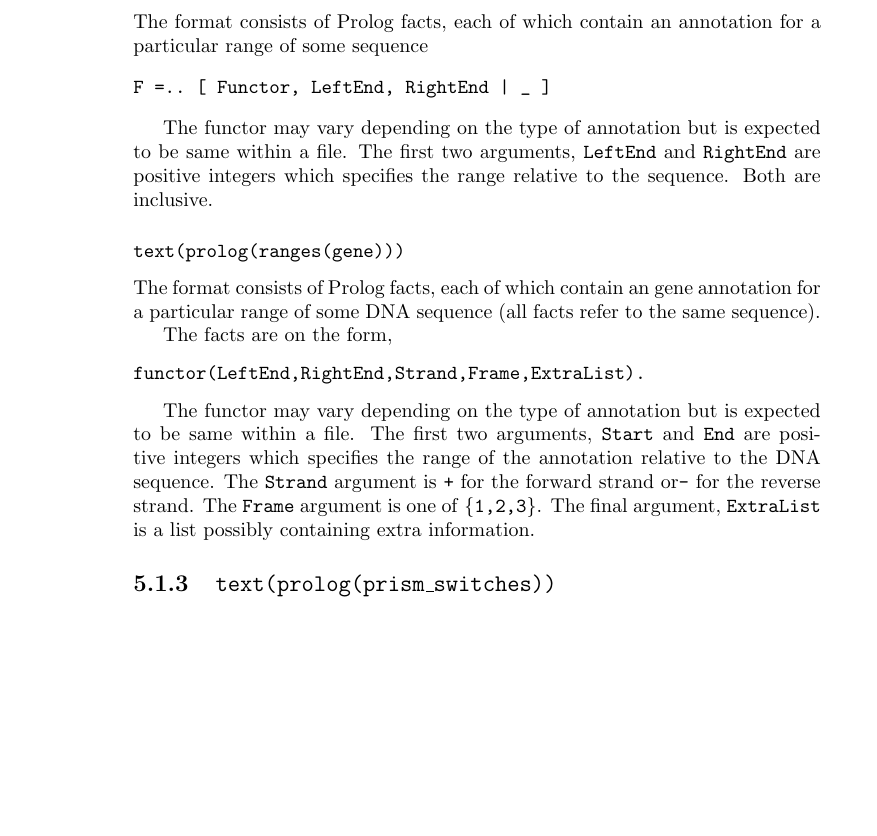
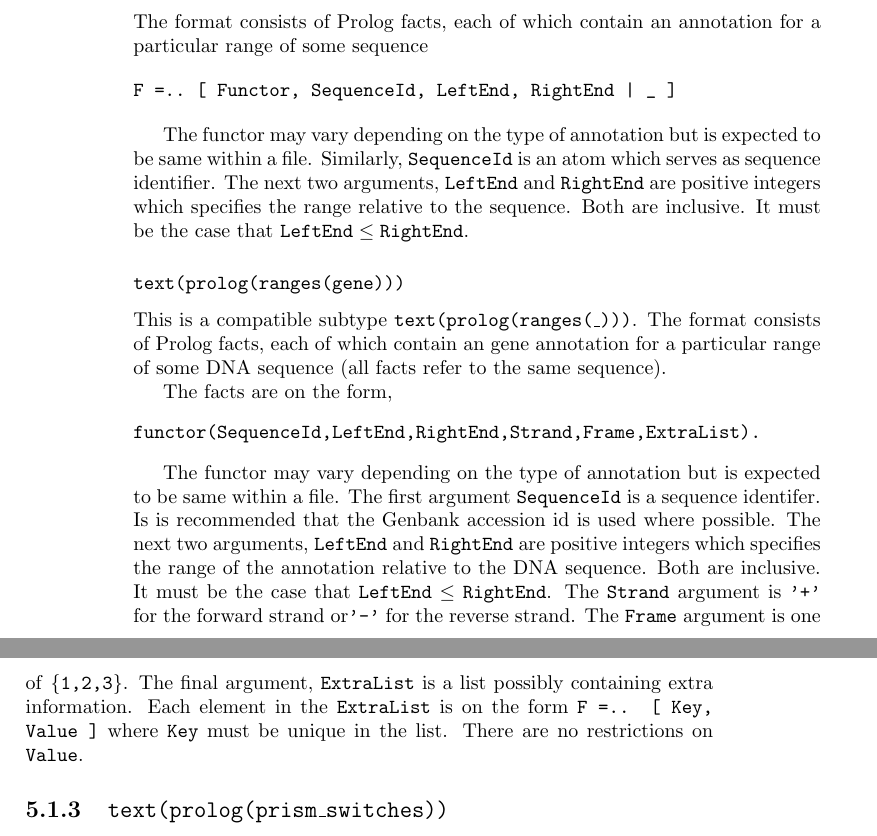
Before and after one commit to cth/the-lost-framework, a LaTeX thesis (doc/the_lost_framework.tex): part of page 32 of 36 before the commit and two parts of pages 32 and 33 of 36 after it, the two joined at a grey line, cut so that both start at the same text, the shorter picture padded with empty space. Compiled offline with pdfLaTeX.

Commit message:
update documentation about text(prolog(ranges(_)))

```diff
--- a/doc/the_lost_framework.tex
+++ b/doc/the_lost_framework.tex
@@ -1309,33 +1309,45 @@ The format consists of Prolog facts, each of which contain an
 annotation for a particular range of some sequence
 
 \begin{verbatim}
-F =.. [ Functor, LeftEnd, RightEnd | _ ]
+F =.. [ Functor, SequenceId, LeftEnd, RightEnd | _ ]
 \end{verbatim}
 
 The functor may vary depending on the type of annotation but is
-expected to be same within a file. The first two arguments,
+expected to be same within a file. Similarly, \texttt{SequenceId} is an atom
+which serves as sequence identifier. The next two arguments,
 \texttt{LeftEnd} and \texttt{RightEnd} are positive integers which specifies
-the range relative to the sequence. Both are inclusive.
+the range relative to the sequence. Both are inclusive.  It must be
+the case that $\texttt{LeftEnd} \le \texttt{RightEnd}$.
 
 \subsubsection{\texttt{text(prolog(ranges(gene)))}}
 
+This is a compatible subtype \texttt{text(prolog(ranges(\_)))}.
 The format consists of Prolog facts, each of which contain an
 gene annotation for a particular range of some DNA sequence
  (all facts refer to the same sequence).
 
 The facts are on the form,
 \begin{verbatim}
-functor(LeftEnd,RightEnd,Strand,Frame,ExtraList).
+functor(SequenceId,LeftEnd,RightEnd,Strand,Frame,ExtraList).
 \end{verbatim}
 
 The functor may vary depending on the type of annotation but is
-expected to be same within a file. The first two arguments,
-\texttt{Start} and \texttt{End} are positive integers which specifies
-the range of the annotation relative to the DNA sequence. The
-\texttt{Strand} argument is \texttt{+} for the forward strand
-or\texttt{-} for the reverse strand. The \texttt{Frame} argument
+expected to be same within a file. The first argument
+\texttt{SequenceId} is a sequence identifer. Is is recommended that
+the Genbank accession id is used where possible.
+The next two arguments,
+\texttt{LeftEnd} and \texttt{RightEnd} are positive integers which specifies
+the range of the annotation relative to the DNA sequence.
+Both are inclusive.  It must be
+the case that $\texttt{LeftEnd} \le \texttt{RightEnd}$.
+The
+\texttt{Strand} argument is \texttt{'+'} for the forward strand
+or\texttt{'-'} for the reverse strand. The \texttt{Frame} argument
 is one of \texttt{\{1,2,3\}}. The final argument, \texttt{ExtraList}
-is a list possibly containing extra information.
+is a list possibly containing extra information. Each element in the
+\texttt{ExtraList} is on the form \texttt{F =.. [ Key, Value ]} where
+\texttt{Key} must be unique in the list. There are no restrictions on \texttt{Value}.
+
 
 \subsection{\texttt{text(prolog(prism\_switches))}}
 
```
Also changed, not shown: doc/the_lost_framework.pdf, doc/the_lost_framework.tex (2 more changed lines).
